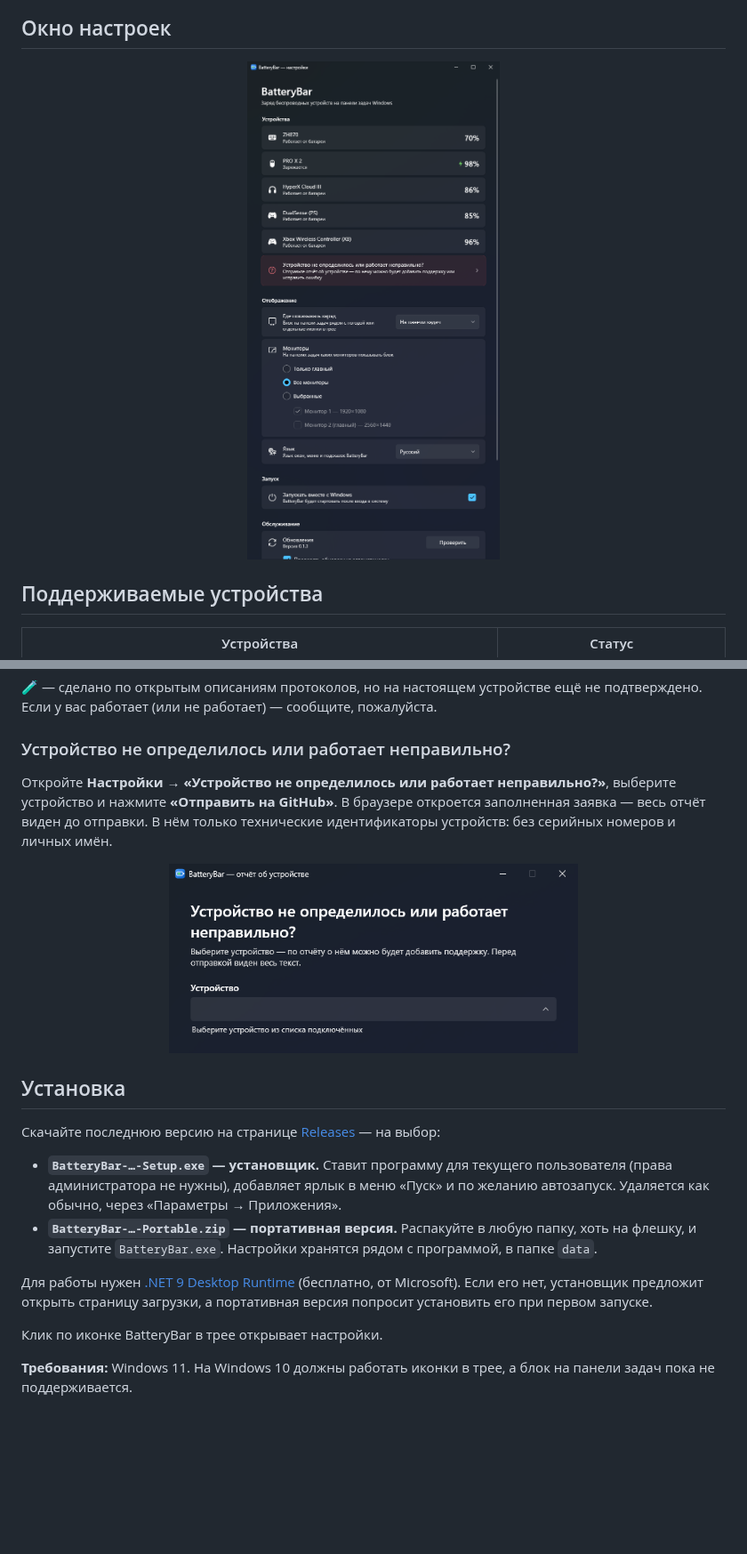
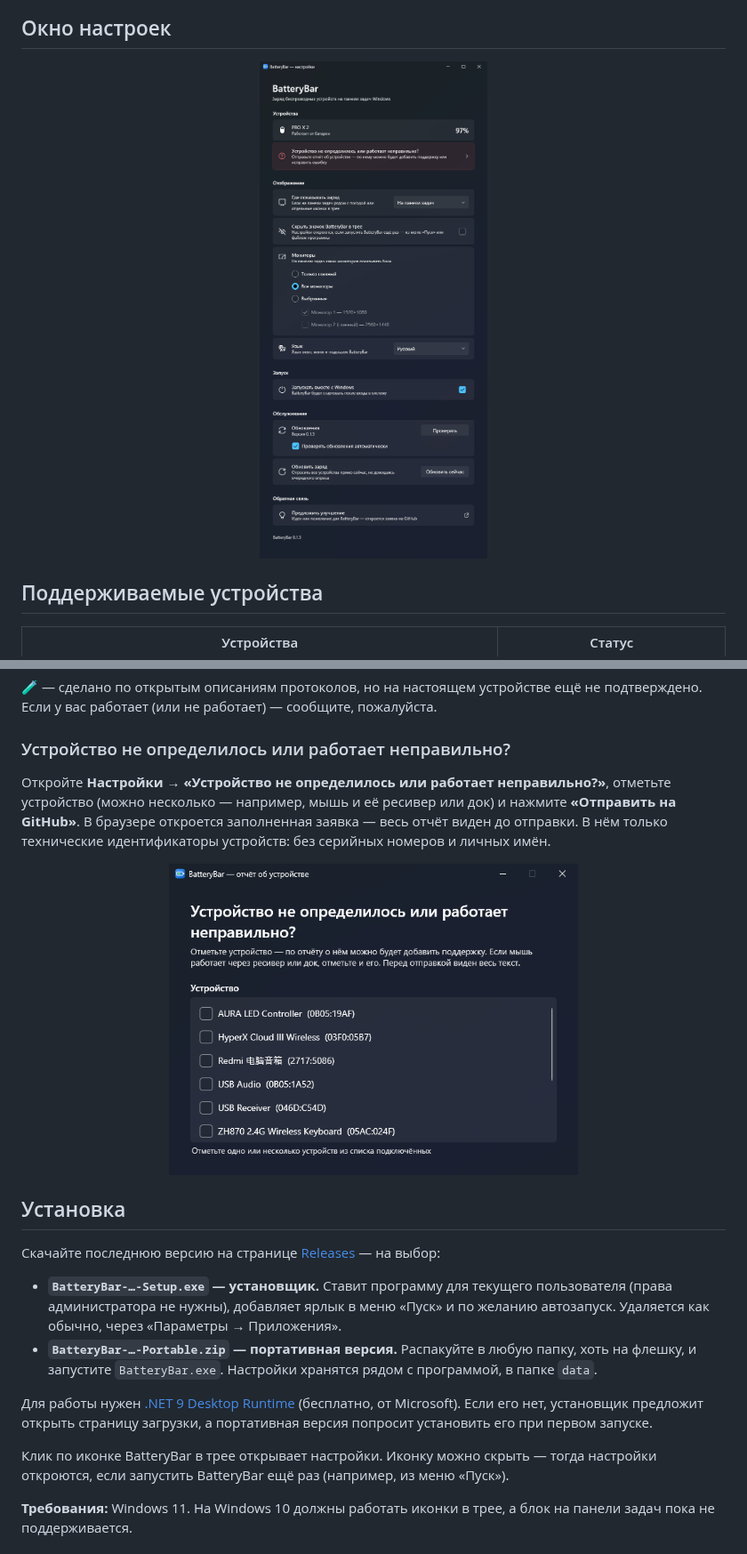
Before and after one commit to RonRealiza/BatteryBar, a Markdown page: README.md, 2 parts joined by grey strips. Shown at 89% size. Rendered like a GitHub page; pictures changed too: docs/screenshots/report-ru.png, docs/screenshots/settings-ru.png; blank space fills up the shorter version.

```diff
--- a/README.md
+++ b/README.md
@@ -66,7 +66,7 @@
 
 ### Устройство не определилось или работает неправильно?
 
-Откройте **Настройки → «Устройство не определилось или работает неправильно?»**, выберите устройство и нажмите **«Отправить на GitHub»**. В браузере откроется заполненная заявка — весь отчёт виден до отправки. В нём только технические идентификаторы устройств: без серийных номеров и личных имён.
+Откройте **Настройки → «Устройство не определилось или работает неправильно?»**, отметьте устройство (можно несколько — например, мышь и её ресивер или док) и нажмите **«Отправить на GitHub»**. В браузере откроется заполненная заявка — весь отчёт виден до отправки. В нём только технические идентификаторы устройств: без серийных номеров и личных имён.
 
 <p align="center">
   <img src="docs/screenshots/report-ru.png" width="460" alt="Окно «Устройство не определилось или работает неправильно?»">
@@ -81,7 +81,7 @@
 
 Для работы нужен [.NET 9 Desktop Runtime](https://dotnet.microsoft.com/download/dotnet/9.0) (бесплатно, от Microsoft). Если его нет, установщик предложит открыть страницу загрузки, а портативная версия попросит установить его при первом запуске.
 
-Клик по иконке BatteryBar в трее открывает настройки.
+Клик по иконке BatteryBar в трее открывает настройки. Иконку можно скрыть — тогда настройки откроются, если запустить BatteryBar ещё раз (например, из меню «Пуск»).
 
 **Требования:** Windows 11. На Windows 10 должны работать иконки в трее, а блок на панели задач пока не поддерживается.
 
```
Also changed, not shown: README.en.md (+2 -2 lines), docs/screenshots/report-en.png, docs/screenshots/settings-en.png, 14 other files.
